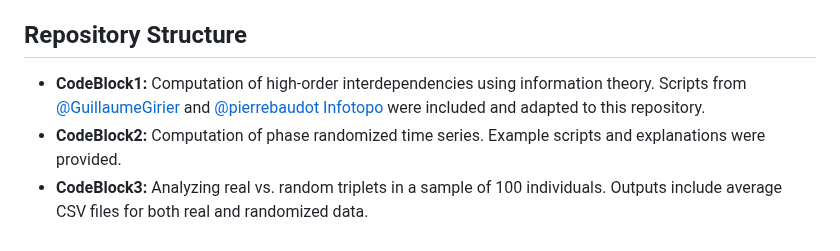
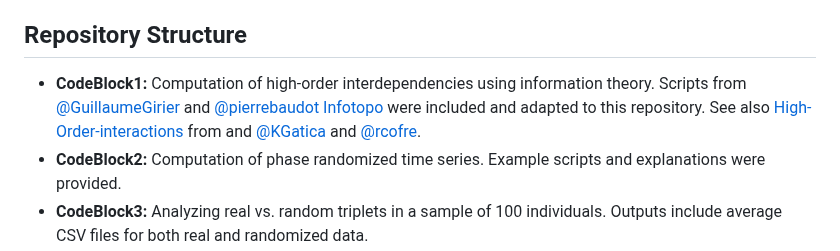
Before and after one commit to fnobregasantos/Emergence-of-High-Order-Functional-Hubs-in-the-Human-Brain, a Markdown page: README.md, the part around the change. Rendered like a GitHub page.

```diff
--- a/README.md
+++ b/README.md
@@ -13,7 +13,9 @@ The human brain's ability to form complex networks and functional hubs is a subj
 
 ## Repository Structure
 
-- **CodeBlock1:** Computation of high-order interdependencies using information theory. Scripts from [@GuillaumeGirier](https://github.com/GuillaumeGirier) and  [@pierrebaudot](https://github.com/pierrebaudot) [Infotopo](https://github.com/pierrebaudot/infotopopy) were included and adapted to this repository.
+- **CodeBlock1:** Computation of high-order interdependencies using information theory. Scripts from [@GuillaumeGirier](https://github.com/GuillaumeGirier) and  [@pierrebaudot](https://github.com/pierrebaudot) [Infotopo](https://github.com/pierrebaudot/infotopopy) were included and adapted to this repository. See also [High-Order-interactions
+](https://github.com/brincolab/High-Order-interactions) from and
+[@KGatica](https://github.com/KGatica) and [@rcofre](https://github.com/rcofre).
 - **CodeBlock2:** Computation of phase randomized time series. Example scripts and explanations were provided.
 - **CodeBlock3:** Analyzing real vs. random triplets in a sample of 100 individuals. Outputs include average CSV files for both real and randomized data.
 - **CodeBlock4:** Network metrics computation and data visualization using provided Data vis code.
```
